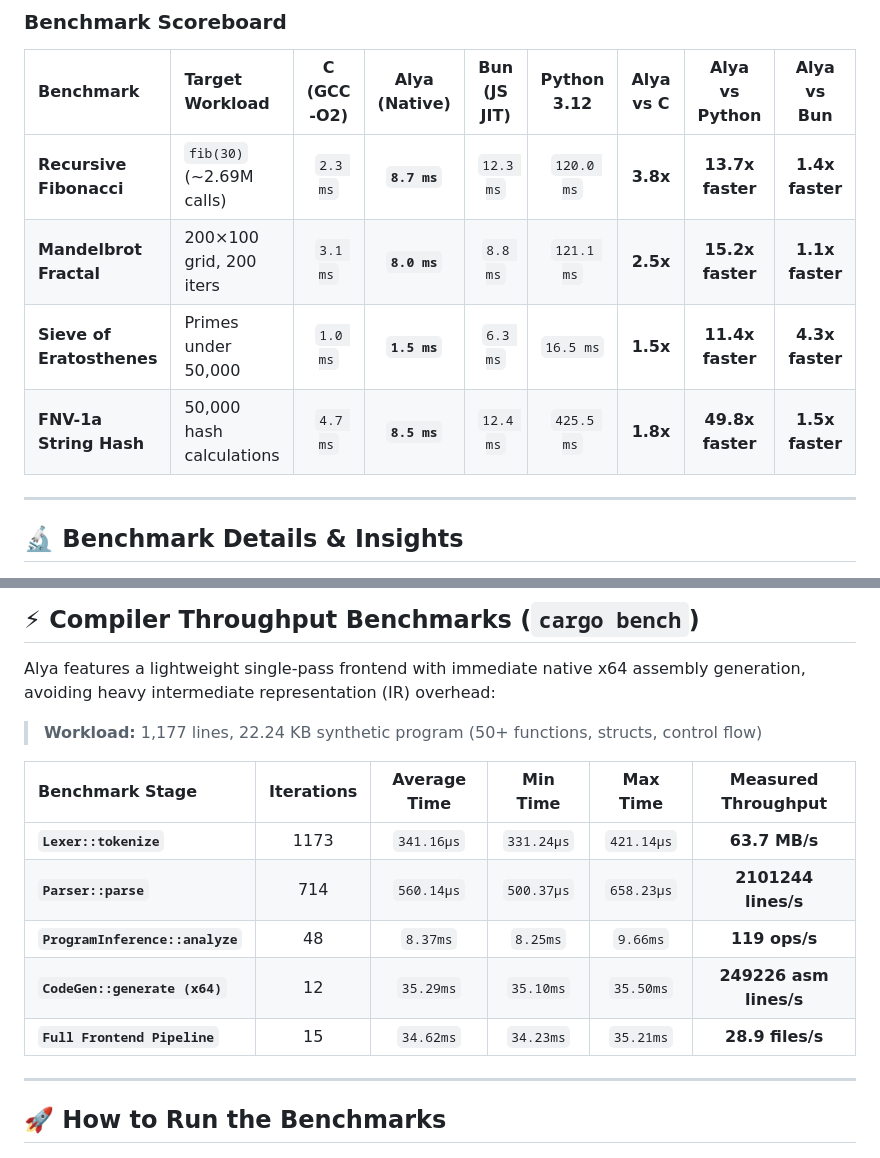
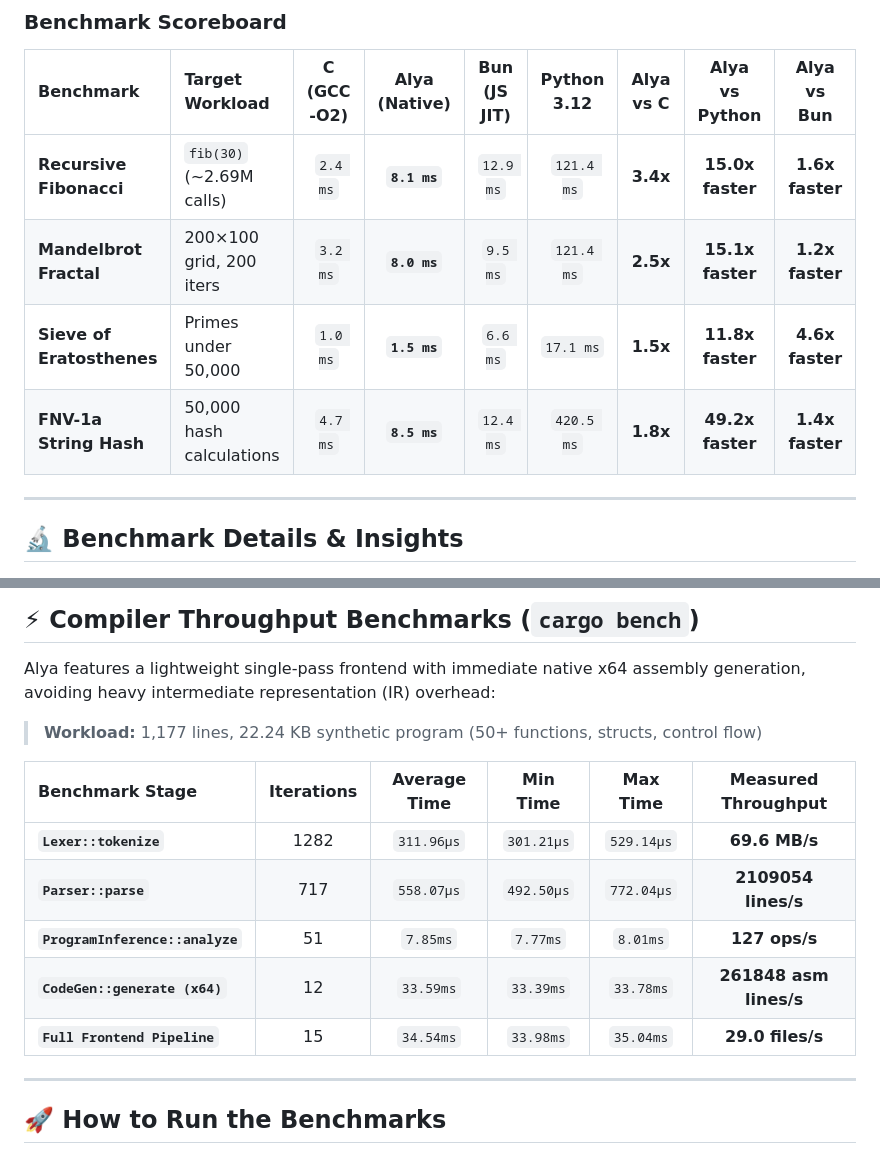
Before and after one commit to Taiizor/Alya, a Markdown page: benchmarks/README.md, 2 parts joined by grey strips. Drawn GitHub-style.

Commit message:
docs(benchmarks): update benchmark results [skip ci]

```diff
--- a/benchmarks/README.md
+++ b/benchmarks/README.md
@@ -22,10 +22,10 @@ All implementations solve the exact same algorithmic problem on identical inputs
 
 | Benchmark | Target Workload | C (GCC -O2) | Alya (Native) | Bun (JS JIT) | Python 3.12 | Alya vs C | Alya vs Python | Alya vs Bun |
 | :--- | :--- | :---: | :---: | :---: | :---: | :---: | :---: | :---: |
-| **Recursive Fibonacci** | `fib(30)` (~2.69M calls) | `2.3 ms` | **`8.7 ms`** | `12.3 ms` | `120.0 ms` | **3.8x** | **13.7x faster** | **1.4x faster** |
-| **Mandelbrot Fractal** | 200×100 grid, 200 iters | `3.1 ms` | **`8.0 ms`** | `8.8 ms` | `121.1 ms` | **2.5x** | **15.2x faster** | **1.1x faster** |
-| **Sieve of Eratosthenes** | Primes under 50,000 | `1.0 ms` | **`1.5 ms`** | `6.3 ms` | `16.5 ms` | **1.5x** | **11.4x faster** | **4.3x faster** |
-| **FNV-1a String Hash** | 50,000 hash calculations | `4.7 ms` | **`8.5 ms`** | `12.4 ms` | `425.5 ms` | **1.8x** | **49.8x faster** | **1.5x faster** |
+| **Recursive Fibonacci** | `fib(30)` (~2.69M calls) | `2.4 ms` | **`8.1 ms`** | `12.9 ms` | `121.4 ms` | **3.4x** | **15.0x faster** | **1.6x faster** |
+| **Mandelbrot Fractal** | 200×100 grid, 200 iters | `3.2 ms` | **`8.0 ms`** | `9.5 ms` | `121.4 ms` | **2.5x** | **15.1x faster** | **1.2x faster** |
+| **Sieve of Eratosthenes** | Primes under 50,000 | `1.0 ms` | **`1.5 ms`** | `6.6 ms` | `17.1 ms` | **1.5x** | **11.8x faster** | **4.6x faster** |
+| **FNV-1a String Hash** | 50,000 hash calculations | `4.7 ms` | **`8.5 ms`** | `12.4 ms` | `420.5 ms` | **1.8x** | **49.2x faster** | **1.4x faster** |
 
 ---
 
@@ -61,11 +61,11 @@ Alya features a lightweight single-pass frontend with immediate native x64 assem
 
 | Benchmark Stage | Iterations | Average Time | Min Time | Max Time | Measured Throughput |
 | :--- | :---: | :---: | :---: | :---: | :---: |
-| **`Lexer::tokenize`** | 1173 | `341.16µs` | `331.24µs` | `421.14µs` | **63.7 MB/s** |
-| **`Parser::parse`** | 714 | `560.14µs` | `500.37µs` | `658.23µs` | **2101244 lines/s** |
-| **`ProgramInference::analyze`** | 48 | `8.37ms` | `8.25ms` | `9.66ms` | **119 ops/s** |
-| **`CodeGen::generate (x64)`** | 12 | `35.29ms` | `35.10ms` | `35.50ms` | **249226 asm lines/s** |
-| **`Full Frontend Pipeline`** | 15 | `34.62ms` | `34.23ms` | `35.21ms` | **28.9 files/s** |
+| **`Lexer::tokenize`** | 1282 | `311.96µs` | `301.21µs` | `529.14µs` | **69.6 MB/s** |
+| **`Parser::parse`** | 717 | `558.07µs` | `492.50µs` | `772.04µs` | **2109054 lines/s** |
+| **`ProgramInference::analyze`** | 51 | `7.85ms` | `7.77ms` | `8.01ms` | **127 ops/s** |
+| **`CodeGen::generate (x64)`** | 12 | `33.59ms` | `33.39ms` | `33.78ms` | **261848 asm lines/s** |
+| **`Full Frontend Pipeline`** | 15 | `34.54ms` | `33.98ms` | `35.04ms` | **29.0 files/s** |
 
 ---
 
```
